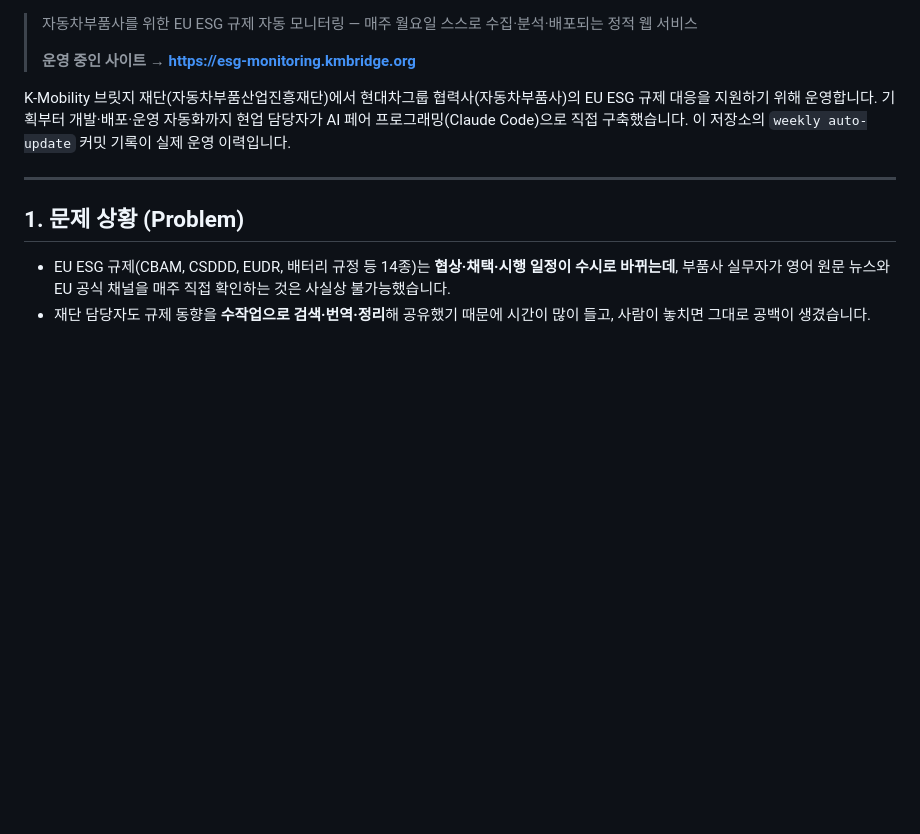
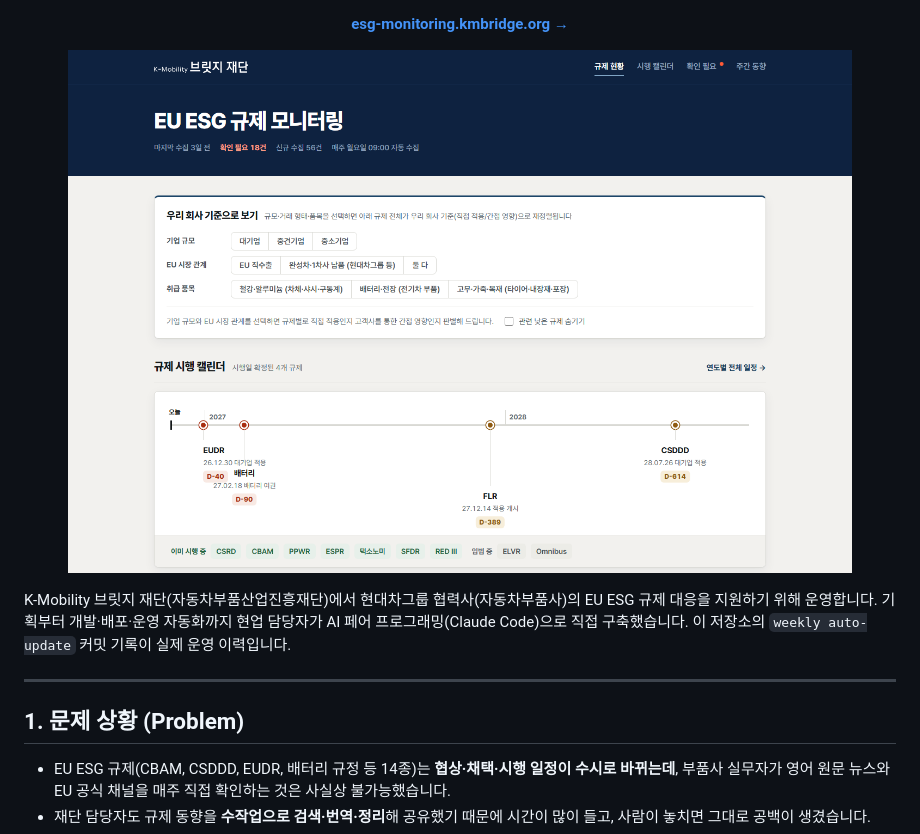
Before and after one commit to jihye0/esg-monitoring, a Markdown page: README.md, the part around one of its changes. Rendered like a GitHub page; pictures changed too: docs/shot-index.png (added); blank space fills up the shorter version.

Commit message:
README 상단을 운영 증거 중심으로 재구성: 라이브 배지 4종 + 실제 화면 스크린샷
Co-Authored-By: Claude Fable 5 <noreply@anthropic.com>

```diff
--- a/README.md
+++ b/README.md
@@ -3,8 +10,10 @@
 [![총 방문 수](https://img.shields.io/badge/dynamic/json?url=https%3A%2F%2Fkmbridge-esg.goatcounter.com%2Fcounter%2FTOTAL.json&query=count&label=%EC%B4%9D%20%EB%B0%A9%EB%AC%B8&color=1c4568&cacheSeconds=3600)](https://esg-monitoring.kmbridge.org)
 
-> 자동차부품사를 위한 EU ESG 규제 자동 모니터링 — 매주 월요일 스스로 수집·분석·배포되는 정적 웹 서비스
->
-> **운영 중인 사이트 → <https://esg-monitoring.kmbridge.org>**
+**[esg-monitoring.kmbridge.org →](https://esg-monitoring.kmbridge.org)**
+
+<a href="https://esg-monitoring.kmbridge.org"><img src="docs/shot-index.png" alt="규제 현황 화면 — 마지막 수집 시각과 확인 필요 건수, 우리 회사 기준 필터, 규제 시행 캘린더" width="90%"></a>
+
+</div>
 
 K-Mobility 브릿지 재단(자동차부품산업진흥재단)에서 현대차그룹 협력사(자동차부품사)의
 EU ESG 규제 대응을 지원하기 위해 운영합니다. 기획부터 개발·배포·운영 자동화까지
```
Also changed, not shown: other parts of README.md (+9 -0 lines), docs/shot-weekly.png (added).
